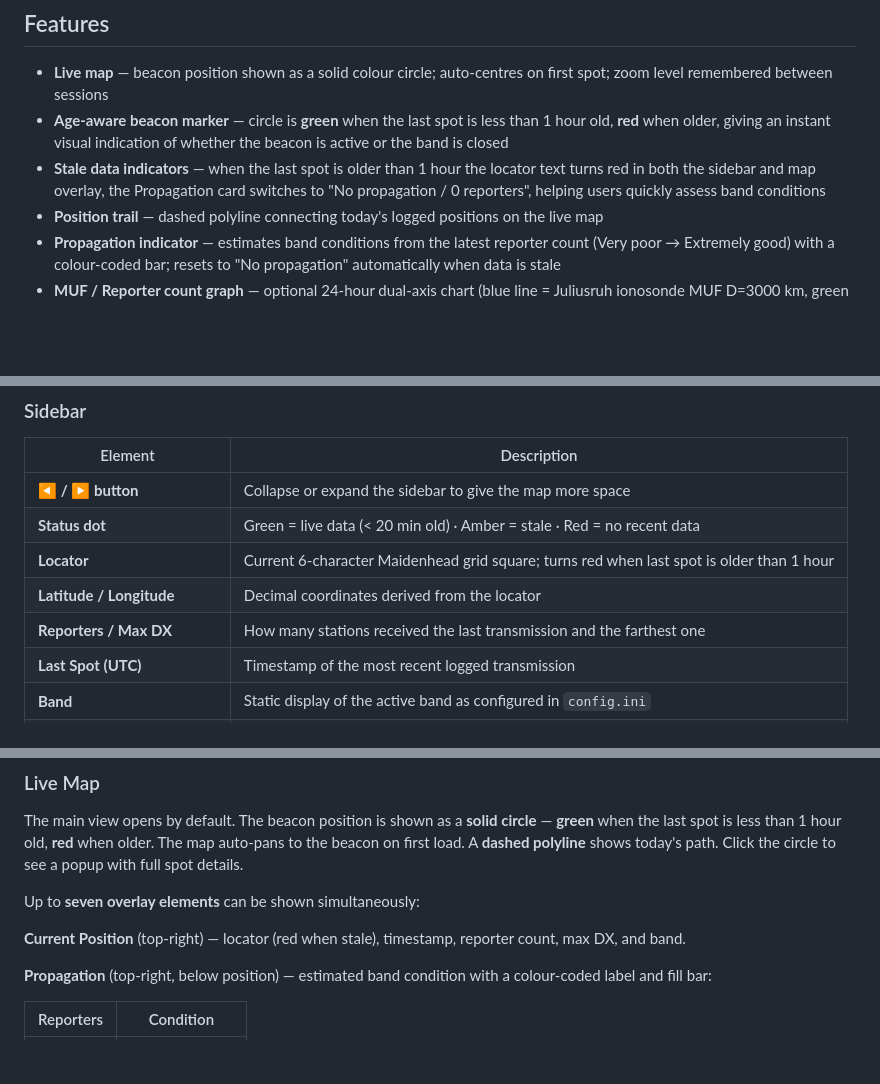
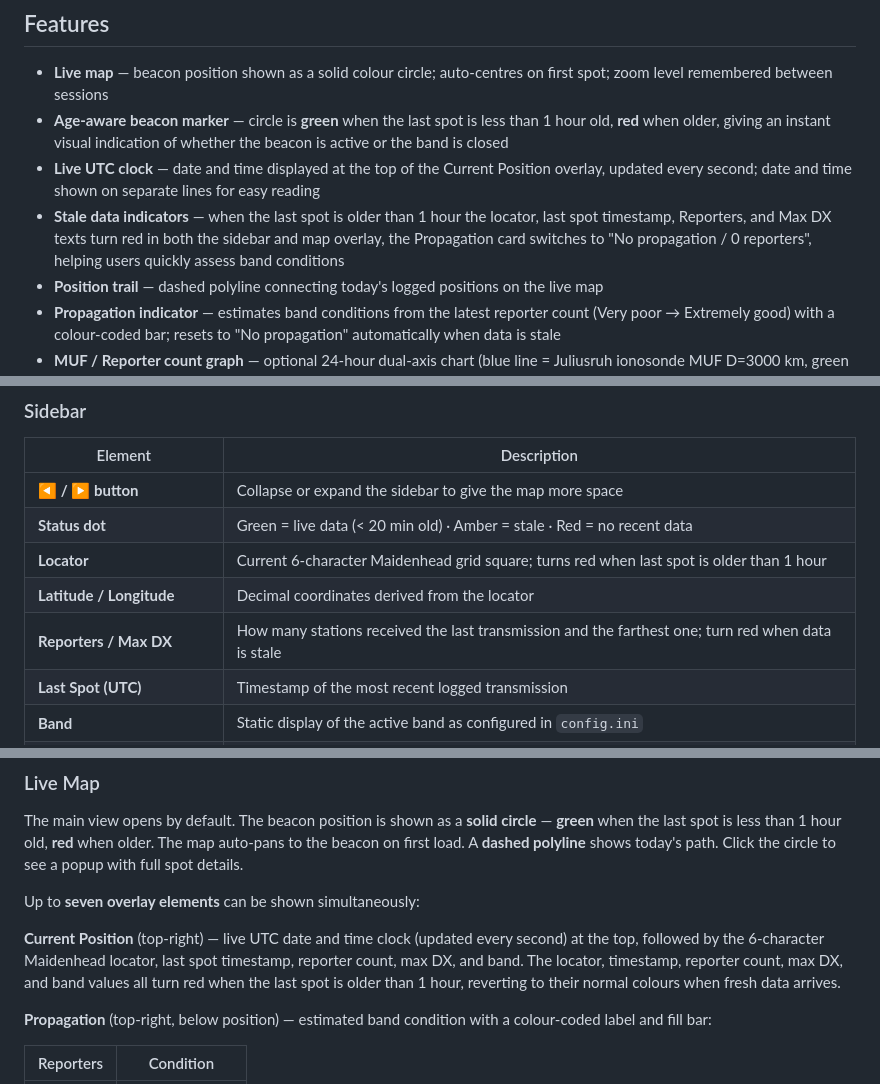
Before and after one commit to oh2gax/wspr_logger, a Markdown page: README.md, 3 parts joined by grey strips. GitHub-like rendering; blank space fills up the shorter version.

```diff
--- a/README.md
+++ b/README.md
@@ -10,7 +10,8 @@ Originally developed to track a mobile WSPR beacon (callsign **OH2GAX**) operati
 
 - **Live map** — beacon position shown as a solid colour circle; auto-centres on first spot; zoom level remembered between sessions
 - **Age-aware beacon marker** — circle is **green** when the last spot is less than 1 hour old, **red** when older, giving an instant visual indication of whether the beacon is active or the band is closed
-- **Stale data indicators** — when the last spot is older than 1 hour the locator text turns red in both the sidebar and map overlay, the Propagation card switches to "No propagation / 0 reporters", helping users quickly assess band conditions
+- **Live UTC clock** — date and time displayed at the top of the Current Position overlay, updated every second; date and time shown on separate lines for easy reading
+- **Stale data indicators** — when the last spot is older than 1 hour the locator, last spot timestamp, Reporters, and Max DX texts turn red in both the sidebar and map overlay, the Propagation card switches to "No propagation / 0 reporters", helping users quickly assess band conditions
 - **Position trail** — dashed polyline connecting today's logged positions on the live map
 - **Propagation indicator** — estimates band conditions from the latest reporter count (Very poor → Extremely good) with a colour-coded bar; resets to "No propagation" automatically when data is stale
 - **MUF / Reporter count graph** — optional 24-hour dual-axis chart (blue line = Juliusruh ionosonde MUF D=3000 km, green bars = reporter count); data logged every 10 minutes; toggle on/off from sidebar
@@ -234,7 +235,7 @@ sudo ufw allow 5008/tcp
 | **Status dot** | Green = live data (< 20 min old) · Amber = stale · Red = no recent data |
 | **Locator** | Current 6-character Maidenhead grid square; turns red when last spot is older than 1 hour |
 | **Latitude / Longitude** | Decimal coordinates derived from the locator |
-| **Reporters / Max DX** | How many stations received the last transmission and the farthest one |
+| **Reporters / Max DX** | How many stations received the last transmission and the farthest one; turn red when data is stale |
 | **Last Spot (UTC)** | Timestamp of the most recent logged transmission |
 | **Band** | Static display of the active band as configured in `config.ini` |
 | **Position Trail** | Toggle the dashed trail connecting today's positions on the live map |
@@ -252,7 +253,7 @@ The main view opens by default. The beacon position is shown as a **solid circle
 
 Up to **seven overlay elements** can be shown simultaneously:
 
-**Current Position** (top-right) — locator (red when stale), timestamp, reporter count, max DX, and band.
+**Current Position** (top-right) — live UTC date and time clock (updated every second) at the top, followed by the 6-character Maidenhead locator, last spot timestamp, reporter count, max DX, and band. The locator, timestamp, reporter count, max DX, and band values all turn red when the last spot is older than 1 hour, reverting to their normal colours when fresh data arrives.
 
 **Propagation** (top-right, below position) — estimated band condition with a colour-coded label and fill bar:
 
```
